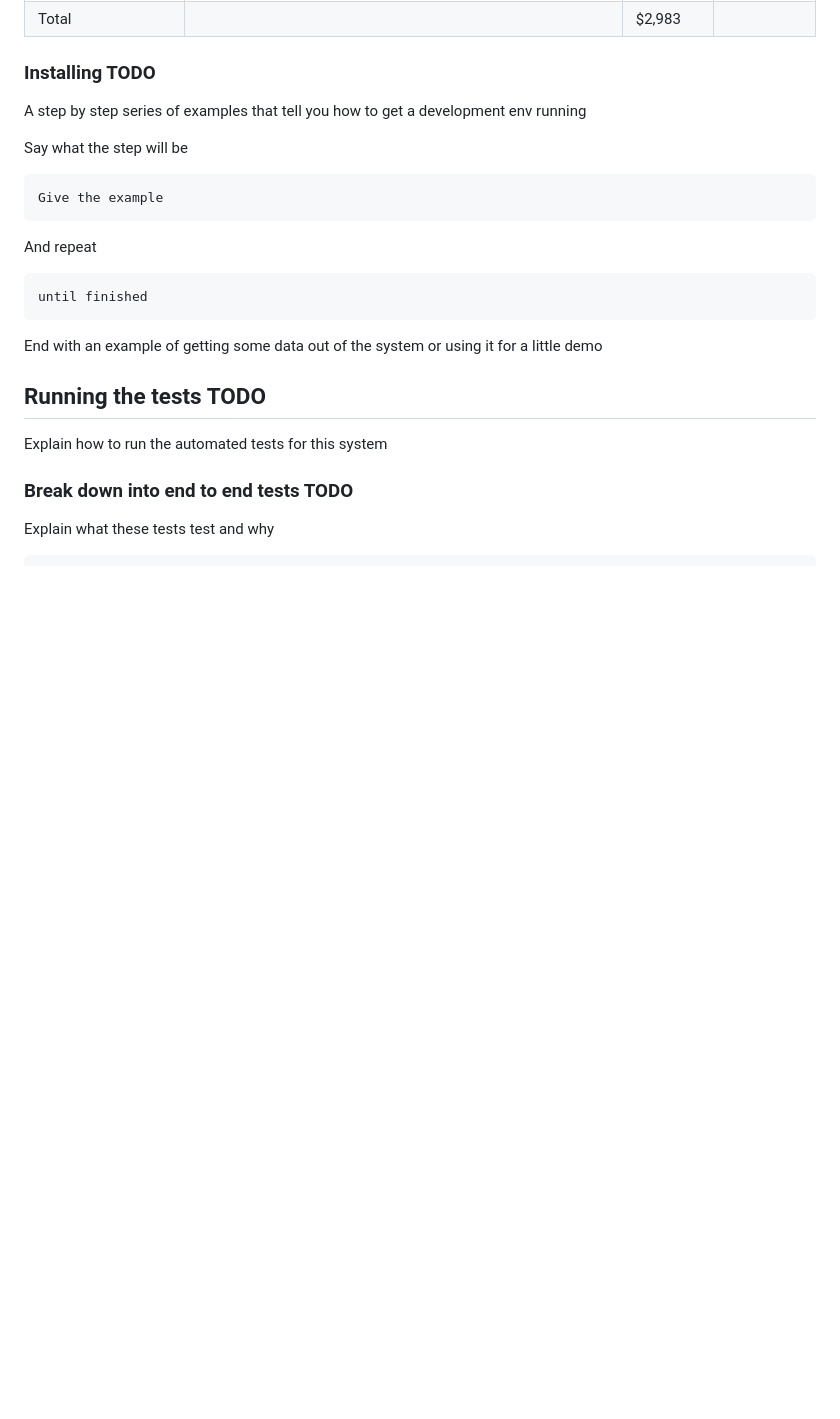
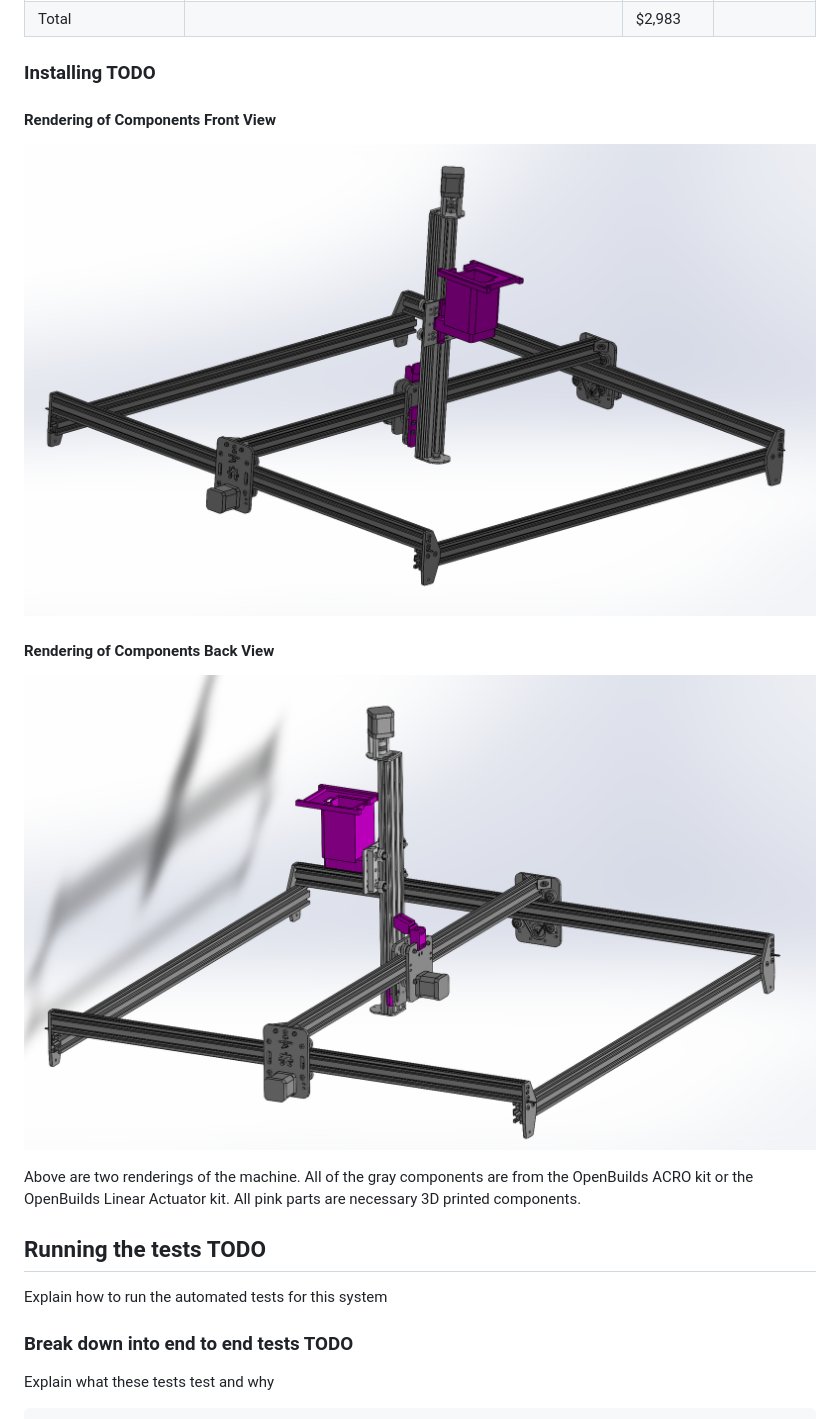
Before and after one commit to temporalecologylab/TreeRings, a Markdown page: README.md, the part around the change. GitHub-like rendering; pictures changed too: docs/content/assembly_back.png (added), docs/content/assembly_front.png (added); blank space fills up the shorter version.

Commit message:
Adding renderings of tina assembly

````diff
--- a/README.md
+++ b/README.md
@@ -54,21 +54,13 @@ These instructions will get you a copy of the project up and running on your loc
 
 ### Installing TODO
 
-A step by step series of examples that tell you how to get a development env running
+#### Rendering of Components Front View
+![Tina Rendering Front](./docs/content/assembly_front.png)
 
-Say what the step will be
+#### Rendering of Components Back View
+![Tina Rendering Back](./docs/content/assembly_back.png)
 
-```
-Give the example
-```
-
-And repeat
-
-```
-until finished
-```
-
-End with an example of getting some data out of the system or using it for a little demo
+Above are two renderings of the machine. All of the gray components are from the OpenBuilds ACRO kit or the OpenBuilds Linear Actuator kit. All pink parts are necessary 3D printed components.
 
 ## Running the tests TODO
 
````
